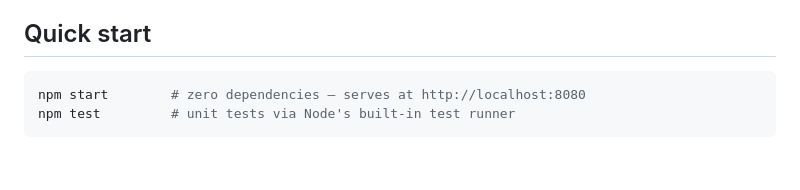
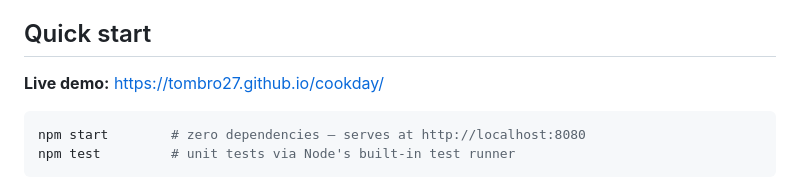
Before and after one commit to tombro27/cookday, a Markdown page: README.md, the part around the change. Drawn GitHub-style; blank space fills up the shorter version.

Commit message:
Add live demo link (GitHub Pages)
Co-Authored-By: Claude Fable 5 <noreply@anthropic.com>

````diff
--- a/README.md
+++ b/README.md
@@ -25,6 +25,8 @@ like?"* — into a complete, actionable cooking plan:
    **allergy note** so no original step can mislead the cook.
 
 ## Quick start
+
+**Live demo:** https://tombro27.github.io/cookday/
 
 ```bash
 npm start        # zero dependencies — serves at http://localhost:8080
````
